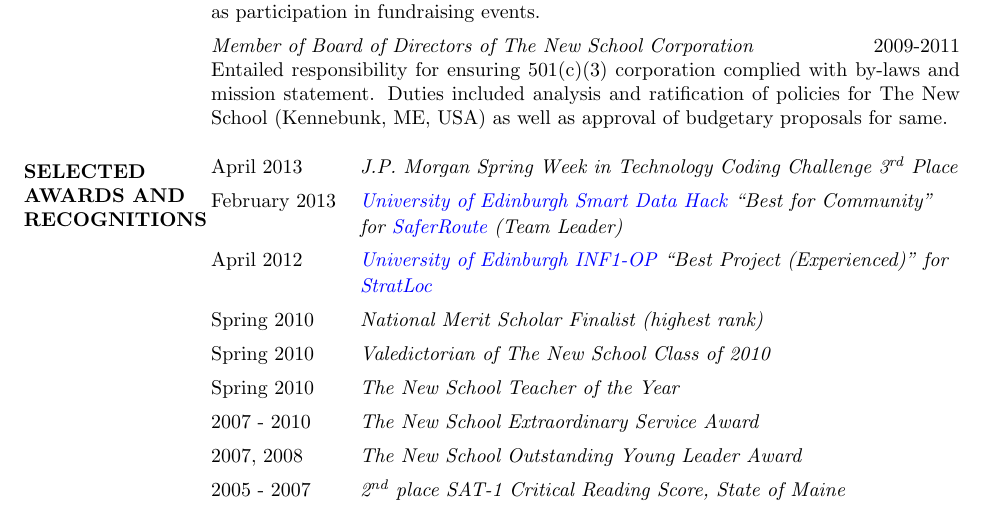
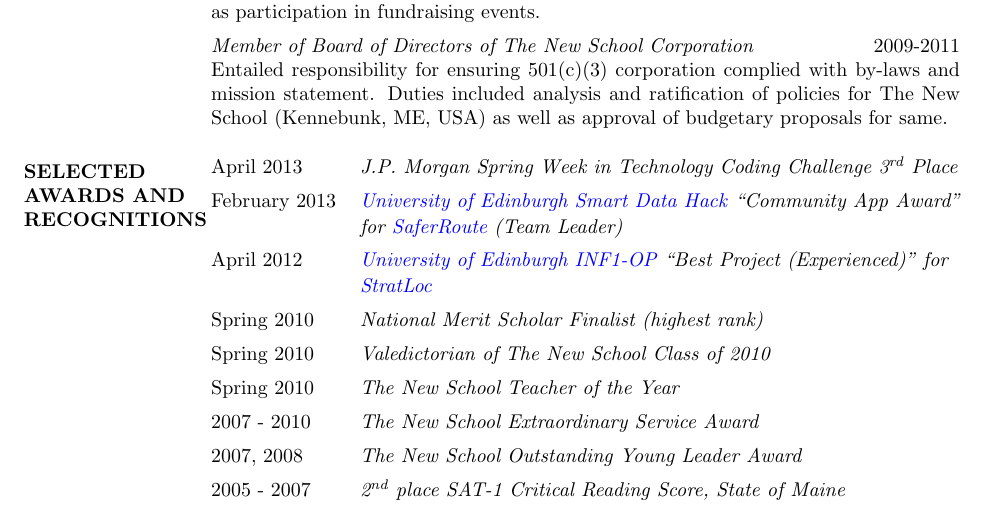
Before and after one commit to hchasestevens/resume, a LaTeX CV (resume.tex): part of the page, cut so that both start at the same text. The pictures show the PDF file resume.pdf that the author committed with the source.

Commit message:
Corrected Smart Data Hack award to reflect received certificate.

```diff
--- a/resume.tex
+++ b/resume.tex
@@ -54,7 +54,7 @@
 \section{SELECTED AWARDS AND RECOGNITIONS}
 \begin{tabular}{@{}l l}
 April 2013 & \textit{J.P. Morgan Spring Week in Technology Coding Challenge 3\ts{rd} Place}\linebreak \\[5pt]
-February 2013 & \textit{\href{http://data.inf.ed.ac.uk/ilwhack/finalprojects.php}{University of Edinburgh Smart Data Hack} ``Best for Community''}\linebreak\\[1pt]
+February 2013 & \textit{\href{http://data.inf.ed.ac.uk/ilwhack/finalprojects.php}{University of Edinburgh Smart Data Hack} ``Community App Award''}\linebreak\\[1pt]
 &\textit{for \href{https://github.com/team-tusive/ilwhack}{SaferRoute} (Team Leader)} \linebreak \\[5pt]
 April 2012 & \textit{\href{https://sites.google.com/site/2012oop/winners}{University of Edinburgh INF1-OP} ``Best Project (Experienced)'' for} \linebreak \\[1pt]
  &\textit{\href{http://www.chasestevens.com/team2civ/}{StratLoc}} \linebreak \\[5pt]
```
Also changed, not shown: resume.pdf, 2 other files.
